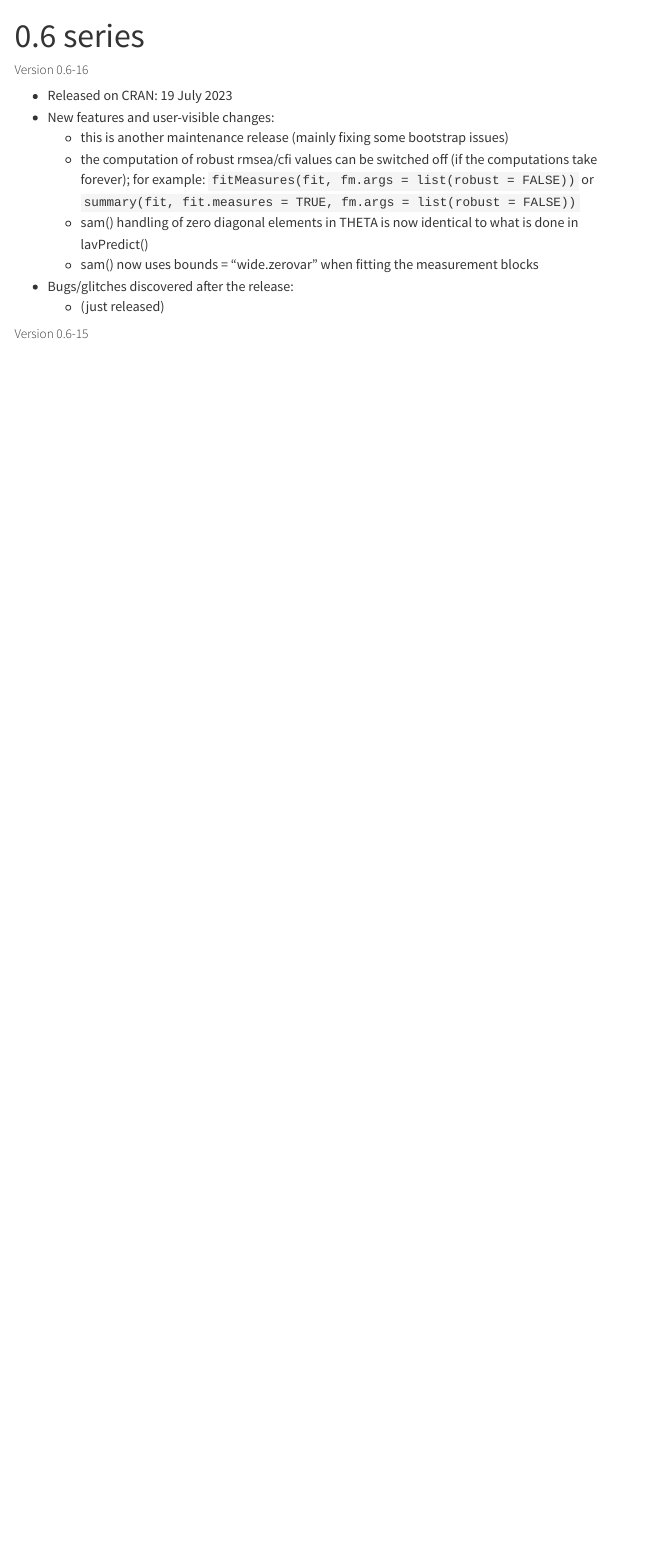
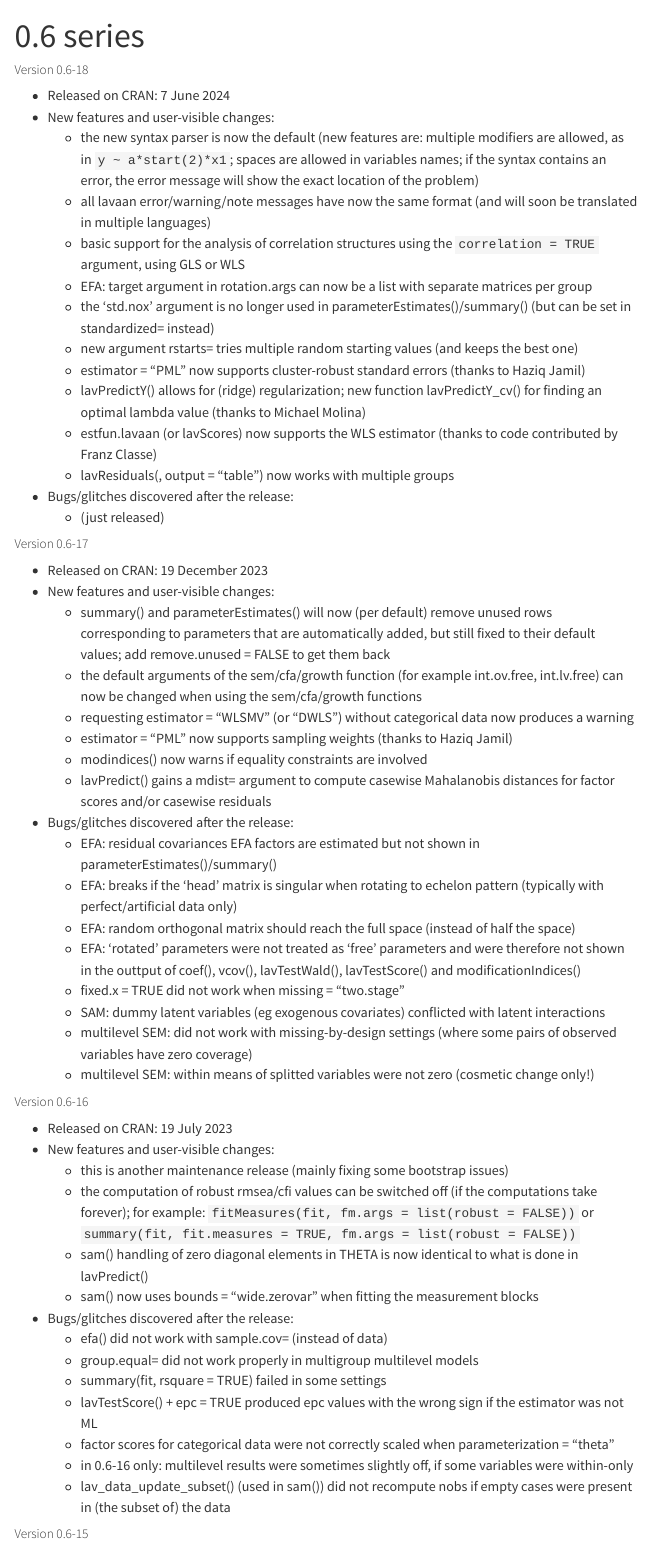
Before and after one commit to yrosseel/lavaan.org, a Quarto document (history/dot6.qmd): the page in a window 1100 px wide, from its top. Rendered offline with R 4.5, knitr and Pandoc in place of Quarto, with nearby package versions; menus at the side of the page are left out.

Commit message:
update for 0.6-18

```diff
--- a/_quarto.yml
+++ b/_quarto.yml
@@ -7,7 +7,7 @@ website:
 
   page-footer:
       right: "This page is built with [Quarto](https://quarto.org/)."
-      left: "&copy; CC-By the lavaan project, 2010-2023"
+      left: "&copy; CC-By the lavaan project, 2010-2024"
 
   navbar:
     background: secondary
--- a/history/dot6.qmd
+++ b/history/dot6.qmd
@@ -1,6 +1,70 @@
 ---
 title: 0.6 series
 ---
+
+##### Version 0.6-18
+
+-   Released on CRAN: 7 June 2024
+-   New features and user-visible changes:
+	-  the new syntax parser is now the default (new features are: multiple
+	modifiers are allowed, as in `y ~ a*start(2)*x1`; spaces are allowed in
+	variables names; if the syntax contains an error, the error message will
+	show the exact location of the problem)
+	-  all lavaan error/warning/note messages have now the same format (and
+	will soon be translated in multiple languages)
+	-  basic support for the analysis of correlation structures using
+	the `correlation = TRUE` argument, using GLS or WLS
+	-  EFA: target argument in rotation.args can now be a list with
+	separate matrices per group
+    -  the 'std.nox' argument is no longer used in parameterEstimates()/summary() (but can be set in standardized= instead)
+    -  new argument rstarts= tries multiple random starting values (and keeps
+	the best one)
+	-  estimator = "PML" now supports cluster-robust standard errors (thanks to
+	Haziq Jamil)
+	-  lavPredictY() allows for (ridge) regularization; new function
+	lavPredictY_cv() for finding an optimal lambda value
+	(thanks to Michael Molina)
+	-  estfun.lavaan (or lavScores) now supports the WLS estimator (thanks to
+	code contributed by Franz Classe)
+	-  lavResiduals(, output = "table") now works with multiple groups
+-   Bugs/glitches discovered after the release:
+    -   (just released)
+
+
+
+##### Version 0.6-17
+
+-   Released on CRAN: 19 December 2023
+-   New features and user-visible changes:
+	-   summary() and parameterEstimates() will now (per default) remove unused
+	rows corresponding to parameters that are automatically added, but still
+	fixed to their default values; add remove.unused = FALSE to get them back
+	-   the default arguments of the sem/cfa/growth function (for example
+	int.ov.free, int.lv.free) can now be changed when using the sem/cfa/growth
+	functions
+	-   requesting estimator = "WLSMV" (or "DWLS") without categorical data now
+	produces a warning
+    -   estimator = "PML" now supports sampling weights (thanks to Haziq Jamil)
+    -   modindices() now warns if equality constraints are involved
+	-   lavPredict() gains a mdist= argument to compute casewise Mahalanobis
+	distances for factor scores and/or casewise residuals
+-   Bugs/glitches discovered after the release:
+	-   EFA: residual covariances EFA factors are estimated but not shown in
+	parameterEstimates()/summary()
+	-   EFA: breaks if the 'head' matrix is singular when rotating to echelon
+	pattern (typically with perfect/artificial data only)
+	-   EFA: random orthogonal matrix should reach the full space (instead of
+	half the space)
+	-   EFA: 'rotated' parameters were not treated as 'free' parameters and
+	were therefore not shown in the outtput of coef(), vcov(), lavTestWald(),
+	lavTestScore() and modificationIndices()
+	-   fixed.x = TRUE did not work when missing = "two.stage"
+	-   SAM: dummy latent variables (eg exogenous covariates) conflicted with
+	latent interactions
+	-   multilevel SEM: did not work with missing-by-design settings (where
+	some pairs of observed variables have zero coverage)
+	-   multilevel SEM: within means of splitted variables were not zero
+	(cosmetic change only!)
 
 ##### Version 0.6-16
 
@@ -11,7 +75,13 @@ title: 0.6 series
     -   sam() handling of zero diagonal elements in THETA is now identical to what is done in lavPredict()
     -   sam() now uses bounds = "wide.zerovar" when fitting the measurement blocks
 -   Bugs/glitches discovered after the release:
-    -   (just released)
+    -   efa() did not work with sample.cov= (instead of data)
+    -   group.equal= did not work properly in multigroup multilevel models
+    -   summary(fit, rsquare = TRUE) failed in some settings
+    -   lavTestScore() + epc = TRUE produced epc values with the wrong sign if the estimator was not ML
+    -   factor scores for categorical data were not correctly scaled when parameterization = "theta"
+    -   in 0.6-16 only: multilevel results were sometimes slightly off, if some  variables were within-only
+    -   lav_data_update_subset() (used in sam()) did not recompute nobs if empty cases were present in (the subset of) the data
 
 ##### Version 0.6-15
 
```
Also changed, not shown: about/donate.qmd (+42 -9 lines), code_of_conduct.md (+1 -1 lines), index.qmd (+8 -3 lines), README.md, tutorial.pdf.
